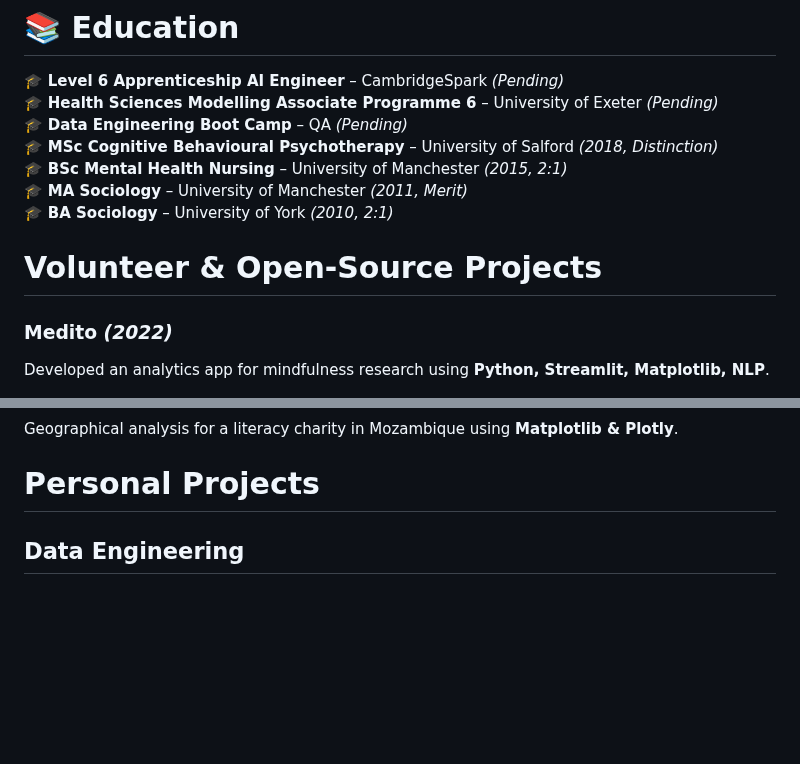
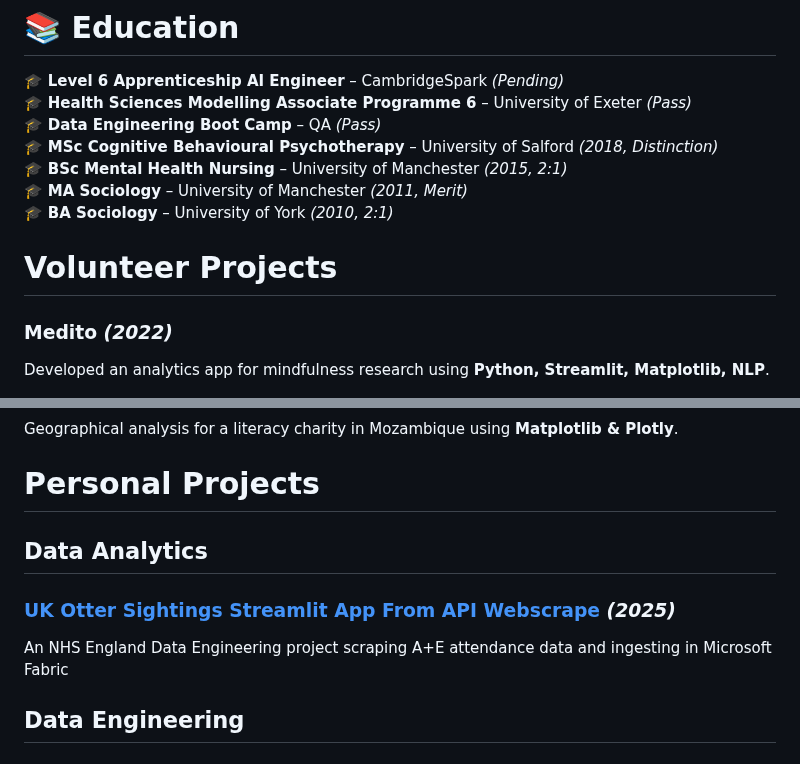
Before and after one commit to BarnabyRumbold/BarnabyRumbold, a Markdown page: README.md, 2 parts joined by grey strips. GitHub-like rendering; blank space fills up the shorter version.

```diff
--- a/README.md
+++ b/README.md
@@ -80,15 +80,15 @@
 
 # 📚 **Education**
 🎓 **Level 6 Apprenticeship AI Engineer** – CambridgeSpark _(Pending)_
-🎓 **Health Sciences Modelling Associate Programme 6** – University of Exeter _(Pending)_
-🎓 **Data Engineering Boot Camp** – QA _(Pending)_
+🎓 **Health Sciences Modelling Associate Programme 6** – University of Exeter _(Pass)_
+🎓 **Data Engineering Boot Camp** – QA _(Pass)_
 🎓 **MSc Cognitive Behavioural Psychotherapy** – University of Salford _(2018, Distinction)_
 🎓 **BSc Mental Health Nursing** – University of Manchester _(2015, 2:1)_
 🎓 **MA Sociology** – University of Manchester _(2011, Merit)_
 🎓 **BA Sociology** – University of York _(2010, 2:1)_
 
 
-# **Volunteer & Open-Source Projects**
+# **Volunteer Projects**
 ### **Medito** _(2022)_
 Developed an analytics app for mindfulness research using **Python, Streamlit, Matplotlib, NLP**.
 ### **GWED-G** _(2022)_
@@ -100,6 +100,10 @@ Geographical analysis for a literacy charity in Mozambique using **Matplotlib &
 
 
 # **Personal Projects**
+
+## **Data Analytics**
+### [UK Otter Sightings Streamlit App From API Webscrape](https://github.com/BarnabyRumbold/otter_API_app) _(2025)_
+An NHS England Data Engineering project scraping A+E attendance data and ingesting in Microsoft Fabric
 
 ## **Data Engineering**
 ### [NHS England Web Scraping Data Engineering Pipeline](https://github.com/BarnabyRumbold/NHS_data_engineering) _(2025)_
```
